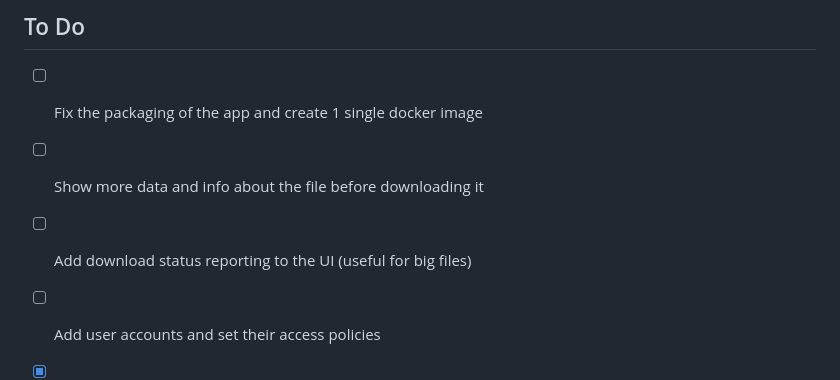
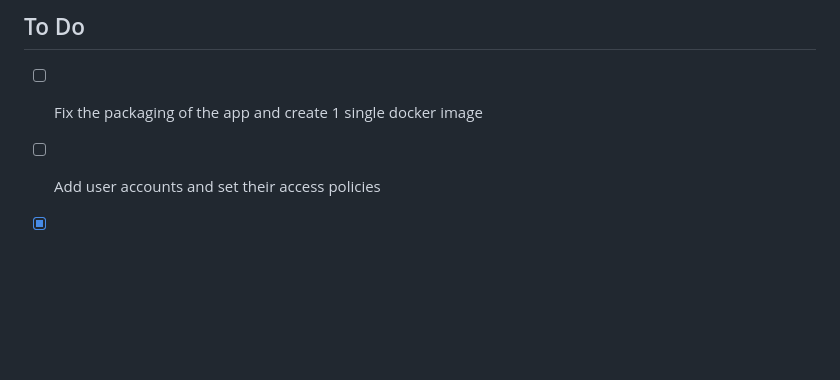
Before and after one commit to gudarzi/SaveHere, a Markdown page: README.md, the part around the change printed below. GitHub-like rendering; blank space fills up the shorter version.

```diff
--- a/README.md
+++ b/README.md
@@ -64,8 +64,6 @@ sudo chmod -R 777 downloads/
 
 ## To Do
 - [ ] Fix the packaging of the app and create 1 single docker image
-- [ ] Show more data and info about the file before downloading it
-- [ ] Add download status reporting to the UI (useful for big files)
 - [ ] Add user accounts and set their access policies
 - [x] Check [issues](https://github.com/gudarzi/SaveHere/issues) for more!
 
```
Also changed, not shown: other parts of README.md (+1 -1 lines).
